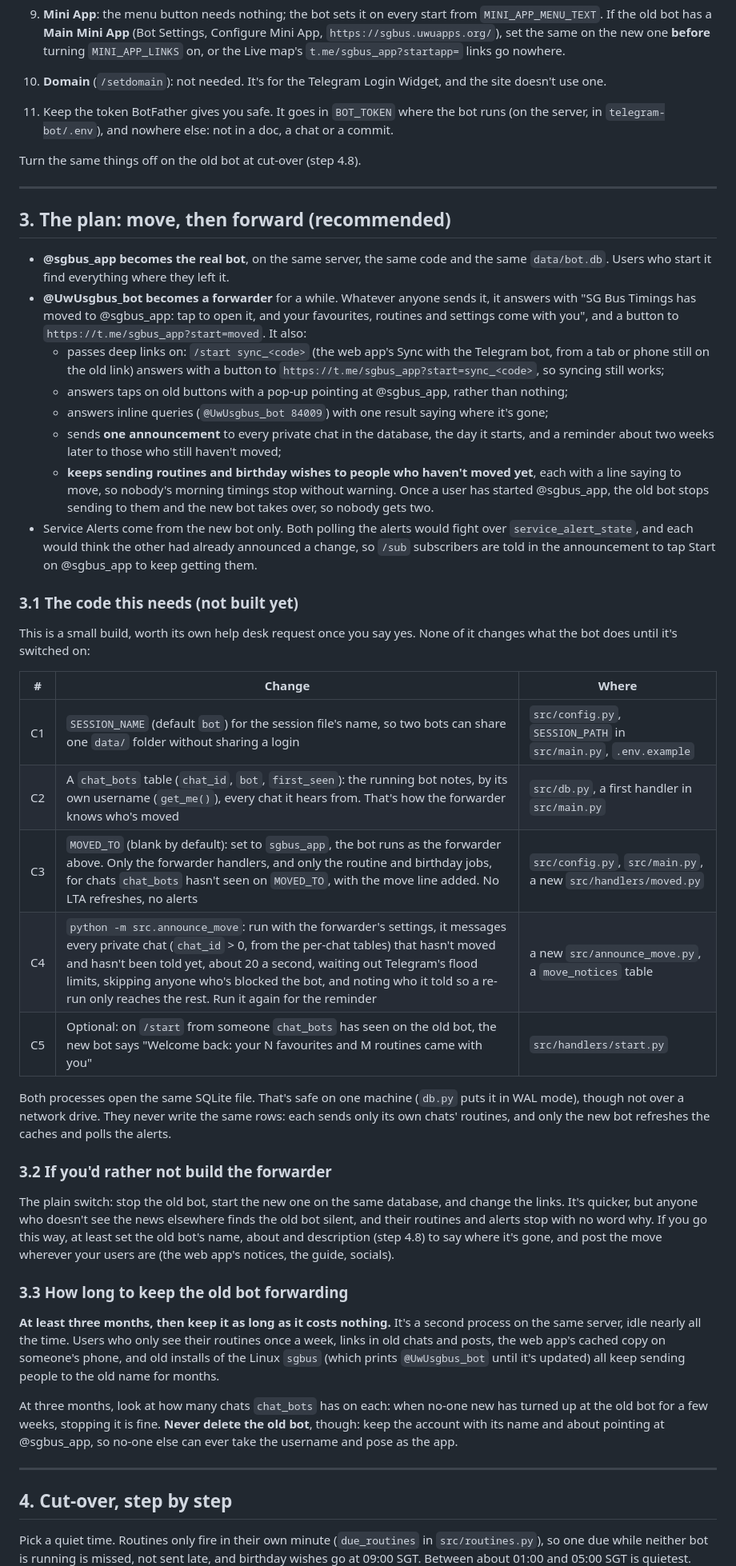
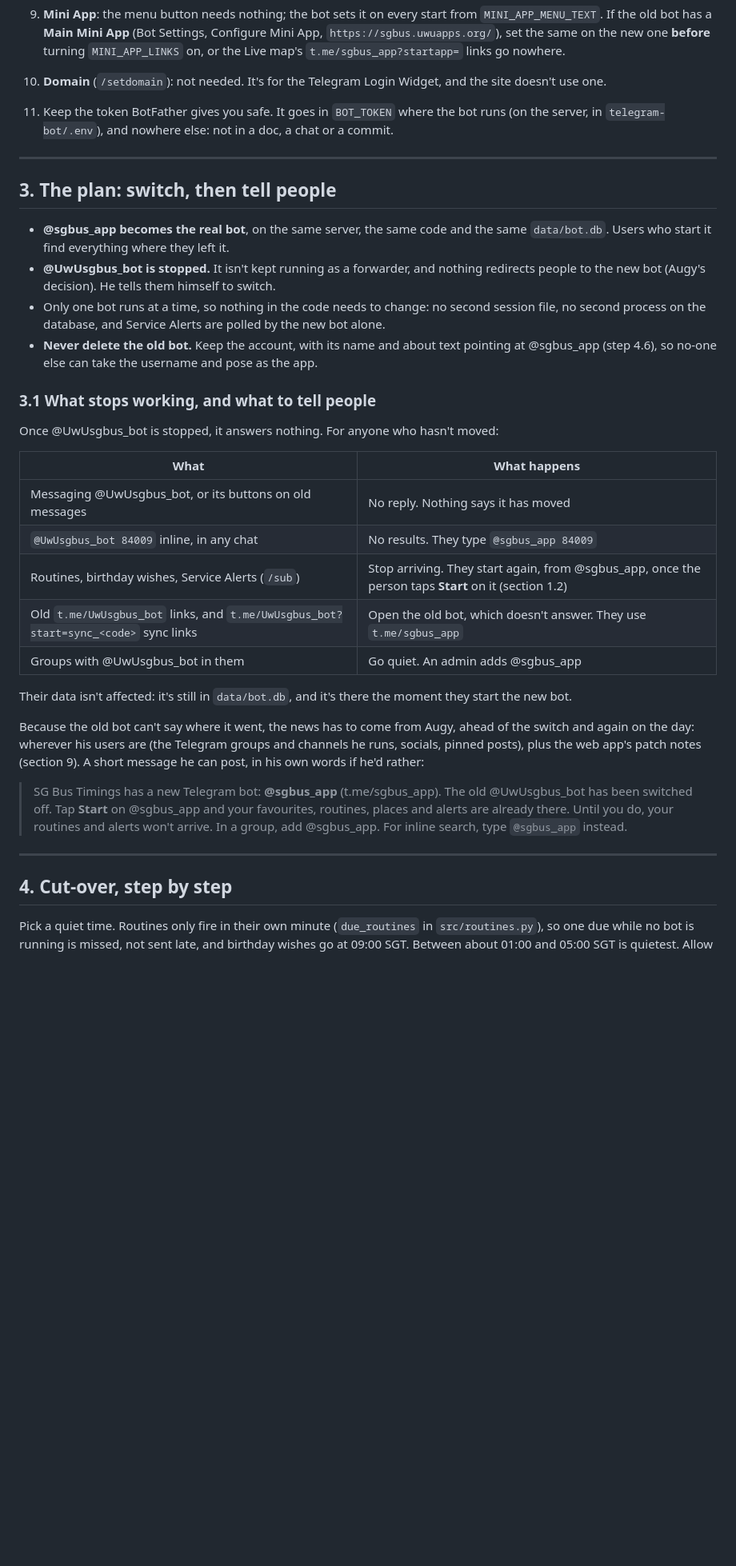
Before and after one commit to augy-studios/sgbus-timings, a Markdown page: telegram-bot/MIGRATION.md, the part around one of its changes. Shown at 80% size. Rendered like a GitHub page; blank space fills up the shorter version.

```diff
--- a/telegram-bot/MIGRATION.md
+++ b/telegram-bot/MIGRATION.md
@@ -175,75 +162,48 @@ SETUP.md section 1, for the new bot.
 11. Keep the token BotFather gives you safe. It goes in `BOT_TOKEN` where the bot runs (on
     the server, in `telegram-bot/.env`), and nowhere else: not in a doc, a chat or a commit.
 
-Turn the same things off on the old bot at cut-over (step 4.8).
-
 ---
 
-## 3. The plan: move, then forward (recommended)
+## 3. The plan: switch, then tell people
 
 - **@sgbus_app becomes the real bot**, on the same server, the same code and the same
   `data/bot.db`. Users who start it find everything where they left it.
-- **@UwUsgbus_bot becomes a forwarder** for a while. Whatever anyone sends it, it answers
-  with "SG Bus Timings has moved to @sgbus_app: tap to open it, and your favourites, routines
-  and settings come with you", and a button to `https://t.me/sgbus_app?start=moved`. It also:
-  - passes deep links on: `/start sync_<code>` (the web app's Sync with the Telegram bot,
-    from a tab or phone still on the old link) answers with a button to
-    `https://t.me/sgbus_app?start=sync_<code>`, so syncing still works;
-  - answers taps on old buttons with a pop-up pointing at @sgbus_app, rather than nothing;
-  - answers inline queries (`@UwUsgbus_bot 84009`) with one result saying where it's gone;
-  - sends **one announcement** to every private chat in the database, the day it starts, and
-    a reminder about two weeks later to those who still haven't moved;
-  - **keeps sending routines and birthday wishes to people who haven't moved yet**, each
-    with a line saying to move, so nobody's morning timings stop without warning. Once a user
-    has started @sgbus_app, the old bot stops sending to them and the new bot takes over, so
-    nobody gets two.
-- Service Alerts come from the new bot only. Both polling the alerts would fight over
-  `service_alert_state`, and each would think the other had already announced a change, so
-  `/sub` subscribers are told in the announcement to tap Start on @sgbus_app to keep getting
-  them.
+- **@UwUsgbus_bot is stopped.** It isn't kept running as a forwarder, and nothing redirects
+  people to the new bot (Augy's decision). He tells them himself to switch.
+- Only one bot runs at a time, so nothing in the code needs to change: no second session file,
+  no second process on the database, and Service Alerts are polled by the new bot alone.
+- **Never delete the old bot.** Keep the account, with its name and about text pointing at
+  @sgbus_app (step 4.6), so no-one else can take the username and pose as the app.
 
-### 3.1 The code this needs (not built yet)
+### 3.1 What stops working, and what to tell people
 
-This is a small build, worth its own help desk request once you say yes. None of it changes
-what the bot does until it's switched on:
+Once @UwUsgbus_bot is stopped, it answers nothing. For anyone who hasn't moved:
 
-| # | Change | Where |
-|---|---|---|
-| C1 | `SESSION_NAME` (default `bot`) for the session file's name, so two bots can share one `data/` folder without sharing a login | `src/config.py`, `SESSION_PATH` in `src/main.py`, `.env.example` |
-| C2 | A `chat_bots` table (`chat_id`, `bot`, `first_seen`): the running bot notes, by its own username (`get_me()`), every chat it hears from. That's how the forwarder knows who's moved | `src/db.py`, a first handler in `src/main.py` |
-| C3 | `MOVED_TO` (blank by default): set to `sgbus_app`, the bot runs as the forwarder above. Only the forwarder handlers, and only the routine and birthday jobs, for chats `chat_bots` hasn't seen on `MOVED_TO`, with the move line added. No LTA refreshes, no alerts | `src/config.py`, `src/main.py`, a new `src/handlers/moved.py` |
-| C4 | `python -m src.announce_move`: run with the forwarder's settings, it messages every private chat (`chat_id` > 0, from the per-chat tables) that hasn't moved and hasn't been told yet, about 20 a second, waiting out Telegram's flood limits, skipping anyone who's blocked the bot, and noting who it told so a re-run only reaches the rest. Run it again for the reminder | a new `src/announce_move.py`, a `move_notices` table |
-| C5 | Optional: on `/start` from someone `chat_bots` has seen on the old bot, the new bot says "Welcome back: your N favourites and M routines came with you" | `src/handlers/start.py` |
+| What | What happens |
+|---|---|
+| Messaging @UwUsgbus_bot, or its buttons on old messages | No reply. Nothing says it has moved |
+| `@UwUsgbus_bot 84009` inline, in any chat | No results. They type `@sgbus_app 84009` |
+| Routines, birthday wishes, Service Alerts (`/sub`) | Stop arriving. They start again, from @sgbus_app, once the person taps **Start** on it (section 1.2) |
+| Old `t.me/UwUsgbus_bot` links, and `t.me/UwUsgbus_bot?start=sync_<code>` sync links | Open the old bot, which doesn't answer. They use `t.me/sgbus_app` |
+| Groups with @UwUsgbus_bot in them | Go quiet. An admin adds @sgbus_app |
 
-Both processes open the same SQLite file. That's safe on one machine (`db.py` puts it in WAL
-mode), though not over a network drive. They never write the same rows: each sends only its
-own chats' routines, and only the new bot refreshes the caches and polls the alerts.
+Their data isn't affected: it's still in `data/bot.db`, and it's there the moment they start
+the new bot.
 
-### 3.2 If you'd rather not build the forwarder
+Because the old bot can't say where it went, the news has to come from Augy, ahead of the
+switch and again on the day: wherever his users are (the Telegram groups and channels he
+runs, socials, pinned posts), plus the web app's patch notes (section 9). A short message he
+can post, in his own words if he'd rather:
 
-The plain switch: stop the old bot, start the new one on the same database, and change the
-links. It's quicker, but anyone who doesn't see the news elsewhere finds the old bot silent,
-and their routines and alerts stop with no word why. If you go this way, at least set the old
-bot's name, about and description (step 4.8) to say where it's gone, and post the move
-wherever your users are (the web app's notices, the guide, socials).
-
-### 3.3 How long to keep the old bot forwarding
-
-**At least three months, then keep it as long as it costs nothing.** It's a second process on
-the same server, idle nearly all the time. Users who only see their routines once a week,
-links in old chats and posts, the web app's cached copy on someone's phone, and old installs
-of the Linux `sgbus` (which prints `@UwUsgbus_bot` until it's updated) all keep sending
-people to the old name for months.
-
-At three months, look at how many chats `chat_bots` has on each: when no-one new has turned
-up at the old bot for a few weeks, stopping it is fine. **Never delete the old bot**, though:
-keep the account with its name and about pointing at @sgbus_app, so no-one else can ever take
-the username and pose as the app.
+> SG Bus Timings has a new Telegram bot: **@sgbus_app** (t.me/sgbus_app). The old
+> @UwUsgbus_bot has been switched off. Tap **Start** on @sgbus_app and your favourites,
+> routines, places and alerts are already there. Until you do, your routines and alerts won't
+> arrive. In a group, add @sgbus_app. For inline search, type `@sgbus_app` instead.
 
 ---
 
 ## 4. Cut-over, step by step
 
 Pick a quiet time. Routines only fire in their own minute (`due_routines` in
-`src/routines.py`), so one due while neither bot is running is missed, not sent late, and
+`src/routines.py`), so one due while no bot is running is missed, not sent late, and
 birthday wishes go at 09:00 SGT. Between about 01:00 and 05:00 SGT is quietest. Allow half an
```
Also changed, not shown: other parts of telegram-bot/MIGRATION.md (+68 -88 lines), GOOGLE-PLAY.md (+74 -74 lines).
